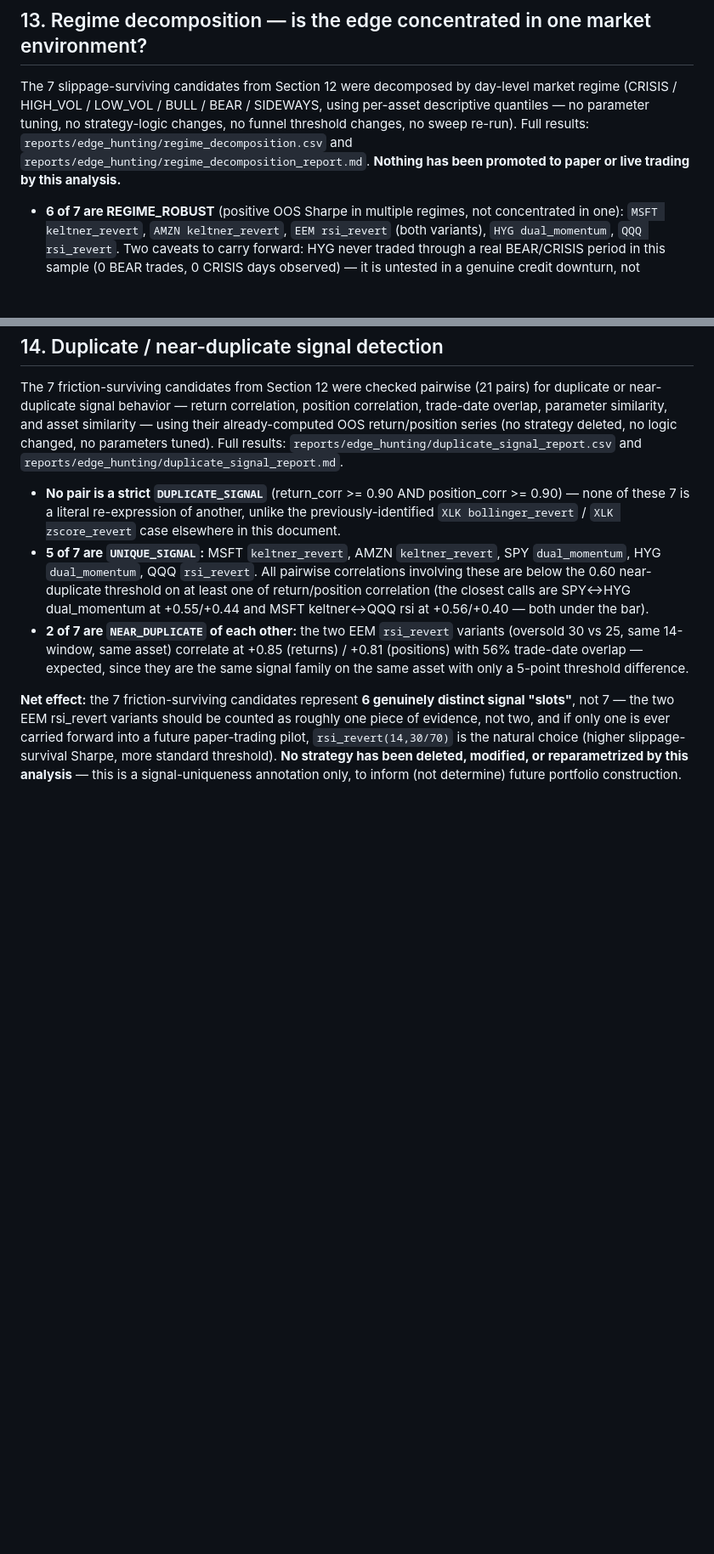
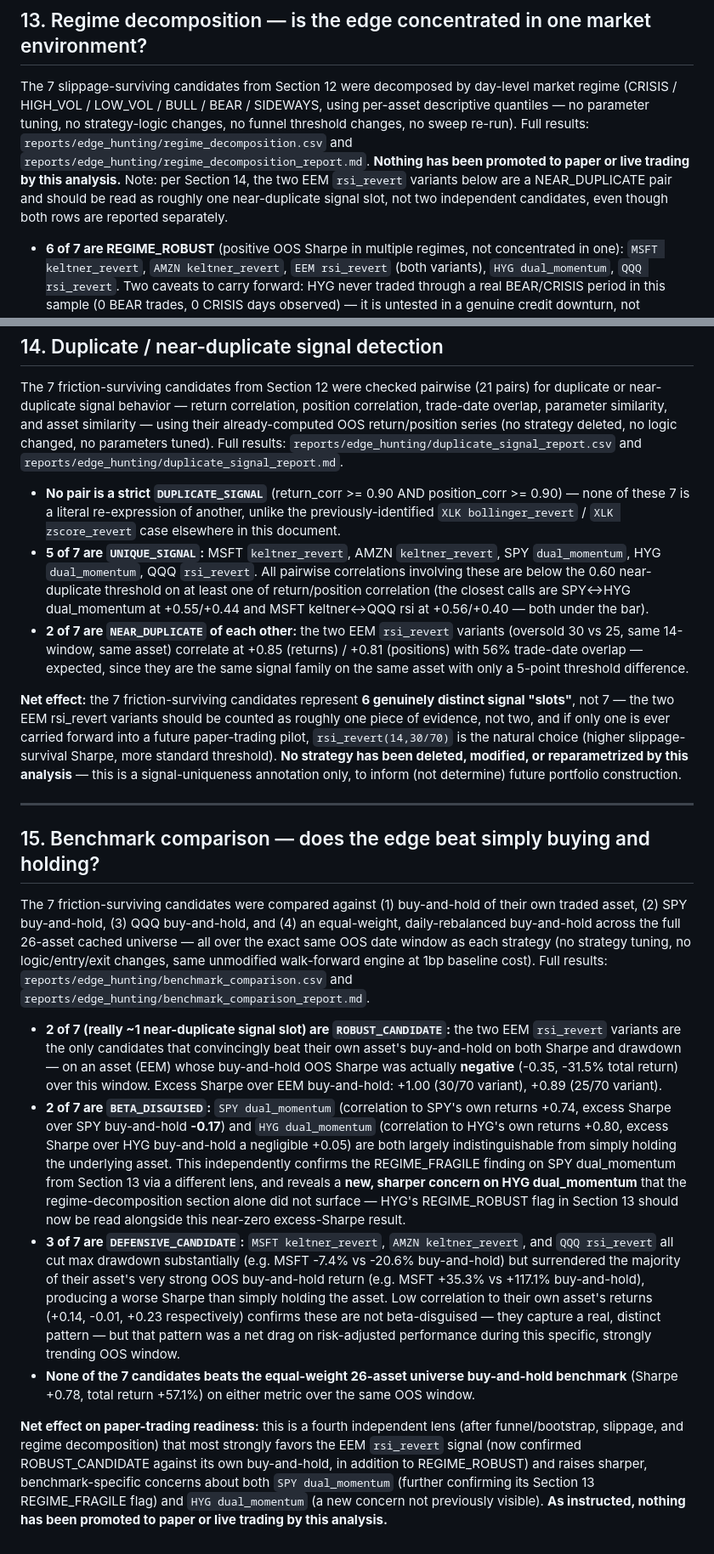
Before and after one commit to jcsmt619/jarvis-quant-framework, a Markdown page: docs/JARVIS_EDGE_HUNTING_ANALYSIS.md, 2 parts joined by grey strips. Shown at 85% size. Drawn GitHub-style; blank space fills up the shorter version.

Commit message:
research: add benchmark comparison validation

```diff
--- a/docs/JARVIS_EDGE_HUNTING_ANALYSIS.md
+++ b/docs/JARVIS_EDGE_HUNTING_ANALYSIS.md
@@ -427,7 +427,10 @@ The 7 slippage-surviving candidates from Section 12 were decomposed by day-level
 parameter tuning, no strategy-logic changes, no funnel threshold changes, no sweep re-run). Full
 results: `reports/edge_hunting/regime_decomposition.csv` and
 `reports/edge_hunting/regime_decomposition_report.md`. **Nothing has been promoted to paper or
-live trading by this analysis.**
+live trading by this analysis.** Note: per Section 14, the two EEM `rsi_revert` variants below are
+a NEAR_DUPLICATE pair and should be read as roughly one near-duplicate signal slot, not two
+independent candidates, even though both rows are reported separately.
+
 
 - **6 of 7 are REGIME_ROBUST** (positive OOS Sharpe in multiple regimes, not concentrated in one):
   `MSFT keltner_revert`, `AMZN keltner_revert`, `EEM rsi_revert` (both variants),
@@ -483,3 +486,45 @@ evidence, not two, and if only one is ever carried forward into a future paper-t
 `rsi_revert(14,30/70)` is the natural choice (higher slippage-survival Sharpe, more standard
 threshold). **No strategy has been deleted, modified, or reparametrized by this analysis** — this
 is a signal-uniqueness annotation only, to inform (not determine) future portfolio construction.
+
+---
+
+## 15. Benchmark comparison — does the edge beat simply buying and holding?
+
+The 7 friction-surviving candidates were compared against (1) buy-and-hold of their own traded
+asset, (2) SPY buy-and-hold, (3) QQQ buy-and-hold, and (4) an equal-weight, daily-rebalanced
+buy-and-hold across the full 26-asset cached universe — all over the exact same OOS date window as
+each strategy (no strategy tuning, no logic/entry/exit changes, same unmodified walk-forward
+engine at 1bp baseline cost). Full results: `reports/edge_hunting/benchmark_comparison.csv` and
+`reports/edge_hunting/benchmark_comparison_report.md`.
+
+- **2 of 7 (really ~1 near-duplicate signal slot) are `ROBUST_CANDIDATE`:** the two EEM
+  `rsi_revert` variants are the only candidates that convincingly beat their own asset's
+  buy-and-hold on both Sharpe and drawdown — on an asset (EEM) whose buy-and-hold OOS Sharpe was
+  actually **negative** (-0.35, -31.5% total return) over this window. Excess Sharpe over EEM
+  buy-and-hold: +1.00 (30/70 variant), +0.89 (25/70 variant).
+- **2 of 7 are `BETA_DISGUISED`:** `SPY dual_momentum` (correlation to SPY's own returns +0.74,
+  excess Sharpe over SPY buy-and-hold **-0.17**) and `HYG dual_momentum` (correlation to HYG's own
+  returns +0.80, excess Sharpe over HYG buy-and-hold a negligible +0.05) are both largely
+  indistinguishable from simply holding the underlying asset. This independently confirms the
+  REGIME_FRAGILE finding on SPY dual_momentum from Section 13 via a different lens, and reveals a
+  **new, sharper concern on HYG dual_momentum** that the regime-decomposition section alone did not
+  surface — HYG's REGIME_ROBUST flag in Section 13 should now be read alongside this near-zero
+  excess-Sharpe result.
+- **3 of 7 are `DEFENSIVE_CANDIDATE`:** `MSFT keltner_revert`, `AMZN keltner_revert`, and
+  `QQQ rsi_revert` all cut max drawdown substantially (e.g. MSFT -7.4% vs -20.6% buy-and-hold) but
+  surrendered the majority of their asset's very strong OOS buy-and-hold return (e.g. MSFT +35.3%
+  vs +117.1% buy-and-hold), producing a worse Sharpe than simply holding the asset. Low correlation
+  to their own asset's returns (+0.14, -0.01, +0.23 respectively) confirms these are not
+  beta-disguised — they capture a real, distinct pattern — but that pattern was a net drag on
+  risk-adjusted performance during this specific, strongly trending OOS window.
+- **None of the 7 candidates beats the equal-weight 26-asset universe buy-and-hold benchmark**
+  (Sharpe +0.78, total return +57.1%) on either metric over the same OOS window.
+
+**Net effect on paper-trading readiness:** this is a fourth independent lens (after
+funnel/bootstrap, slippage, and regime decomposition) that most strongly favors the EEM
+`rsi_revert` signal (now confirmed ROBUST_CANDIDATE against its own buy-and-hold, in addition to
+REGIME_ROBUST) and raises sharper, benchmark-specific concerns about both `SPY dual_momentum`
+(further confirming its Section 13 REGIME_FRAGILE flag) and `HYG dual_momentum` (a new concern not
+previously visible). **As instructed, nothing has been promoted to paper or live trading by this
+analysis.**
```
Also changed, not shown: reports/edge_hunting/benchmark_comparison_report.md (added, +187 -0 lines).
